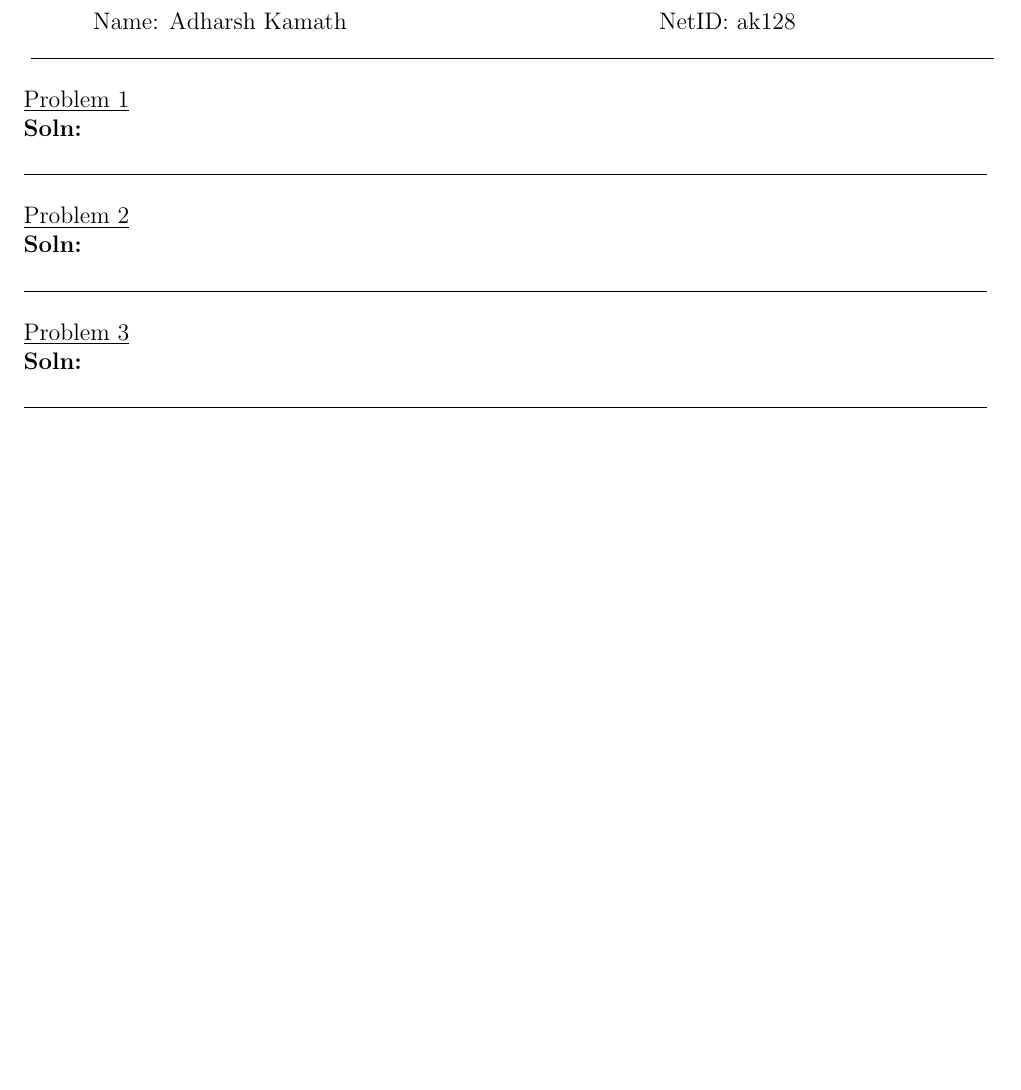
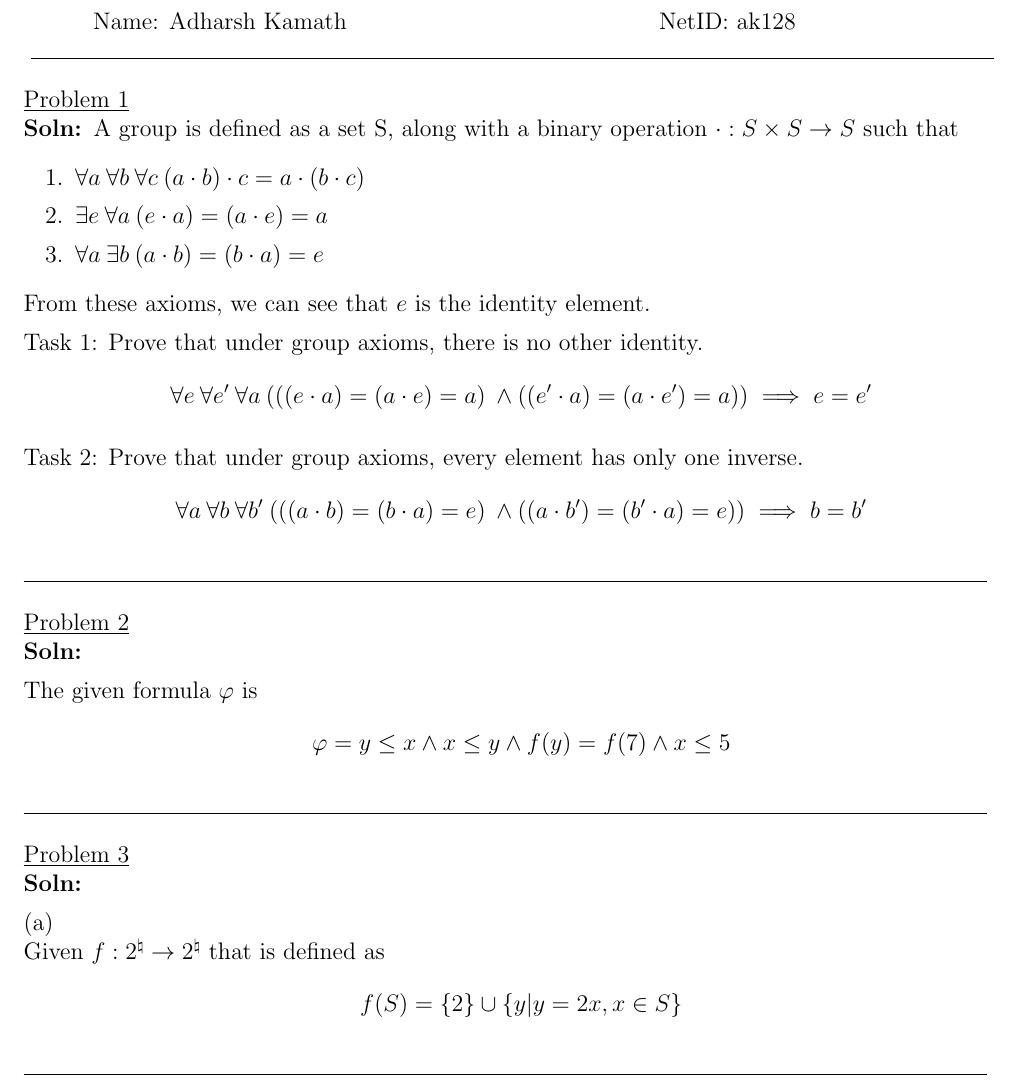
Before and after one commit to adharshkamath/logic-hw-4, a LaTeX problem sheet (main.tex): part of the page, cut so that both start at the same text, the shorter picture padded with empty space. Compiled offline with pdfLaTeX.

Commit message:
checkpoint

```diff
--- a/main.tex
+++ b/main.tex
@@ -36,6 +36,25 @@
 \begin{questions}
 	\question[]
 	\solutiontitle
+	A group is defined as a set S, along with a binary operation $ \cdot : S \times S \rightarrow S $ such that
+	\begin{enumerate}
+		\item $\forall a \: \forall  b \: \forall c \: (a \cdot b) \cdot c = a \cdot (b \cdot c)$
+		\item $\exists e \: \forall a \: (e \cdot a) = (a \cdot e) = a$
+		\item $\forall a \: \exists b \: (a \cdot b) = (b \cdot a) = e$
+	\end{enumerate}
+
+	From these axioms, we can see that $ e $ is the identity element.
+
+	Task 1: Prove that under group axioms, there is no other identity.
+	\begin{align*}
+		\forall e \: \forall e' \: \forall a \: (((e \cdot a) = (a \cdot e) = a) \: \land ((e' \cdot a) = (a \cdot e') = a)) \implies e = e'
+	\end{align*}
+
+	Task 2: Prove that under group axioms, every element has only one inverse.
+	\begin{align*}
+		\forall a \: \forall b \: \forall b' \: (((a \cdot b) = (b \cdot a) = e) \: \land ((a \cdot b') = (b' \cdot a) = e)) \implies b = b'
+	\end{align*}
+
 
 
     {\rule{17cm}{0.4pt}}
@@ -43,11 +62,24 @@
 	\question[]
 	\solutiontitle
 
+	The given formula $ \varphi $ is
+	\begin{align*}
+		\varphi = y \le x \land x \le y \land f(y) = f(7) \land x \le 5
+	\end{align*}
+
+
     {\rule{17cm}{0.4pt}}
 
 	\question[]
 	\solutiontitle
 
+	(a) \\
+	Given $ f: 2^{\natural} \rightarrow 2^{\natural} $ that is defined as
+	\begin{align*}
+		f(S) = \{2\} \cup \{y | y = 2x, x \in S\}
+	\end{align*}
+
+
     {\rule{17cm}{0.4pt}}
 
 \end{questions}
```
Also changed, not shown: main.pdf.
